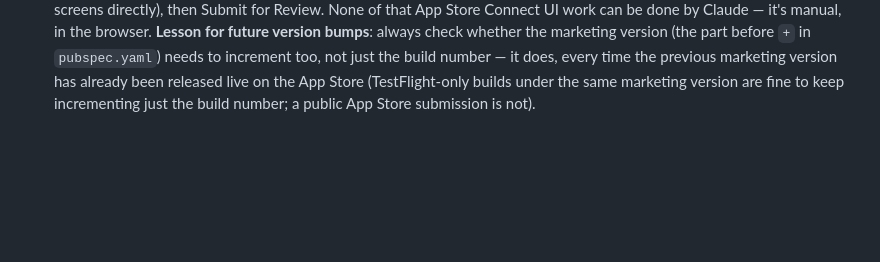
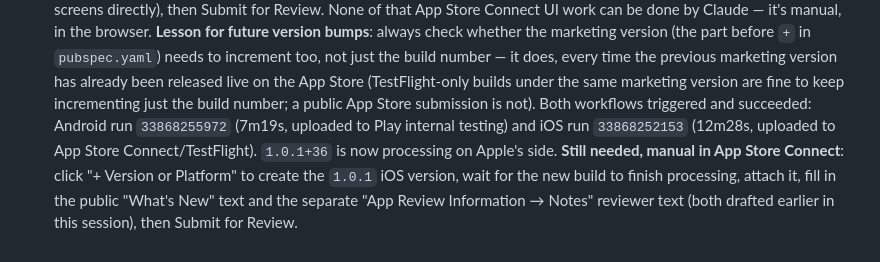
Before and after one commit to grafikerkafasi/dreamai, a Markdown page: CLAUDE.md, the part around the change. Drawn GitHub-style; blank space fills up the shorter version.

Commit message:
Log 1.0.1+36 build success in CLAUDE.md
Co-Authored-By: Claude Sonnet 5 <noreply@anthropic.com>

```diff
--- a/CLAUDE.md
+++ b/CLAUDE.md
@@ -1253,3 +1253,12 @@ go-ahead before shipping a build.
   Store (TestFlight-only builds under the same marketing version are
   fine to keep incrementing just the build number; a public App Store
   submission is not).
+  Both workflows triggered and succeeded: Android run `33868255972`
+  (7m19s, uploaded to Play internal testing) and iOS run `33868252153`
+  (12m28s, uploaded to App Store Connect/TestFlight). `1.0.1+36` is now
+  processing on Apple's side. **Still needed, manual in App Store
+  Connect**: click "+ Version or Platform" to create the `1.0.1` iOS
+  version, wait for the new build to finish processing, attach it, fill
+  in the public "What's New" text and the separate "App Review
+  Information → Notes" reviewer text (both drafted earlier in this
+  session), then Submit for Review.
```
